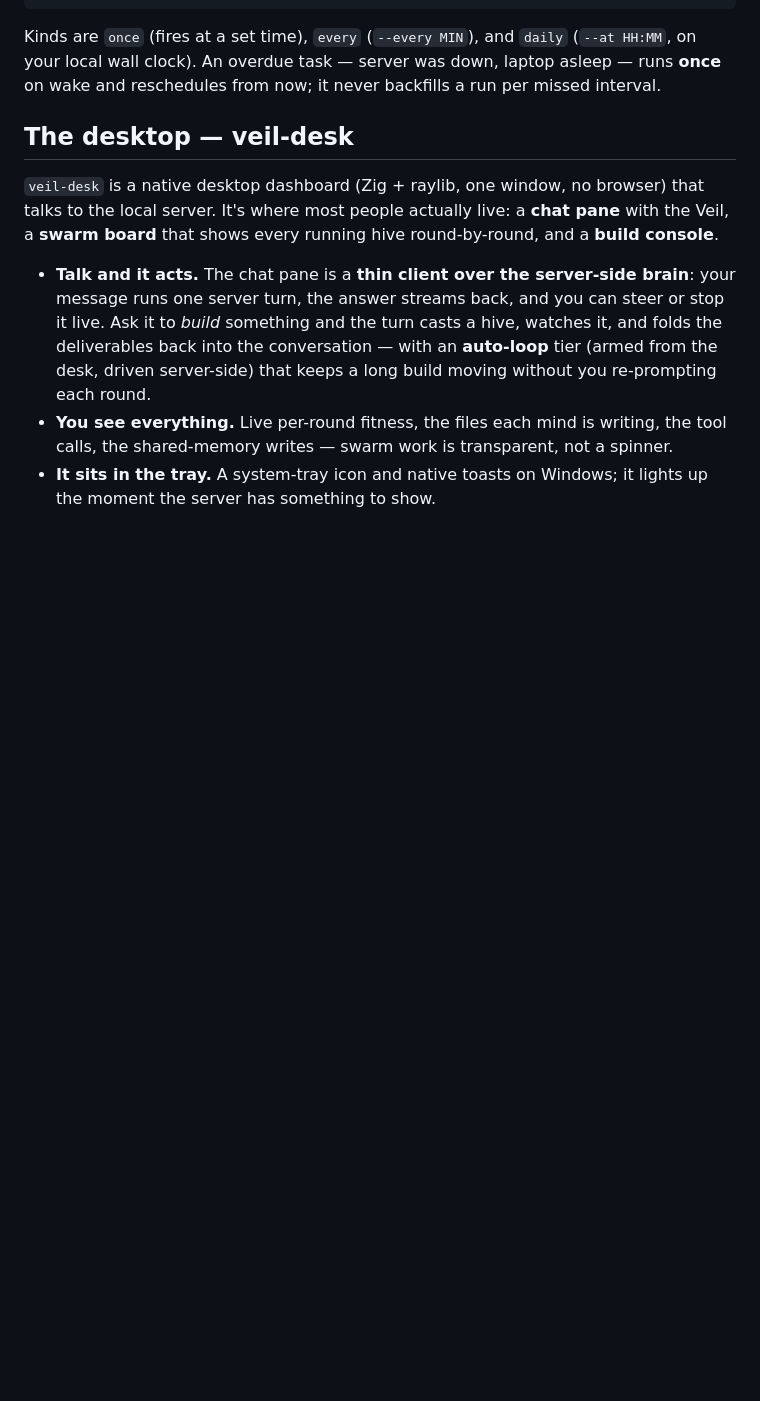
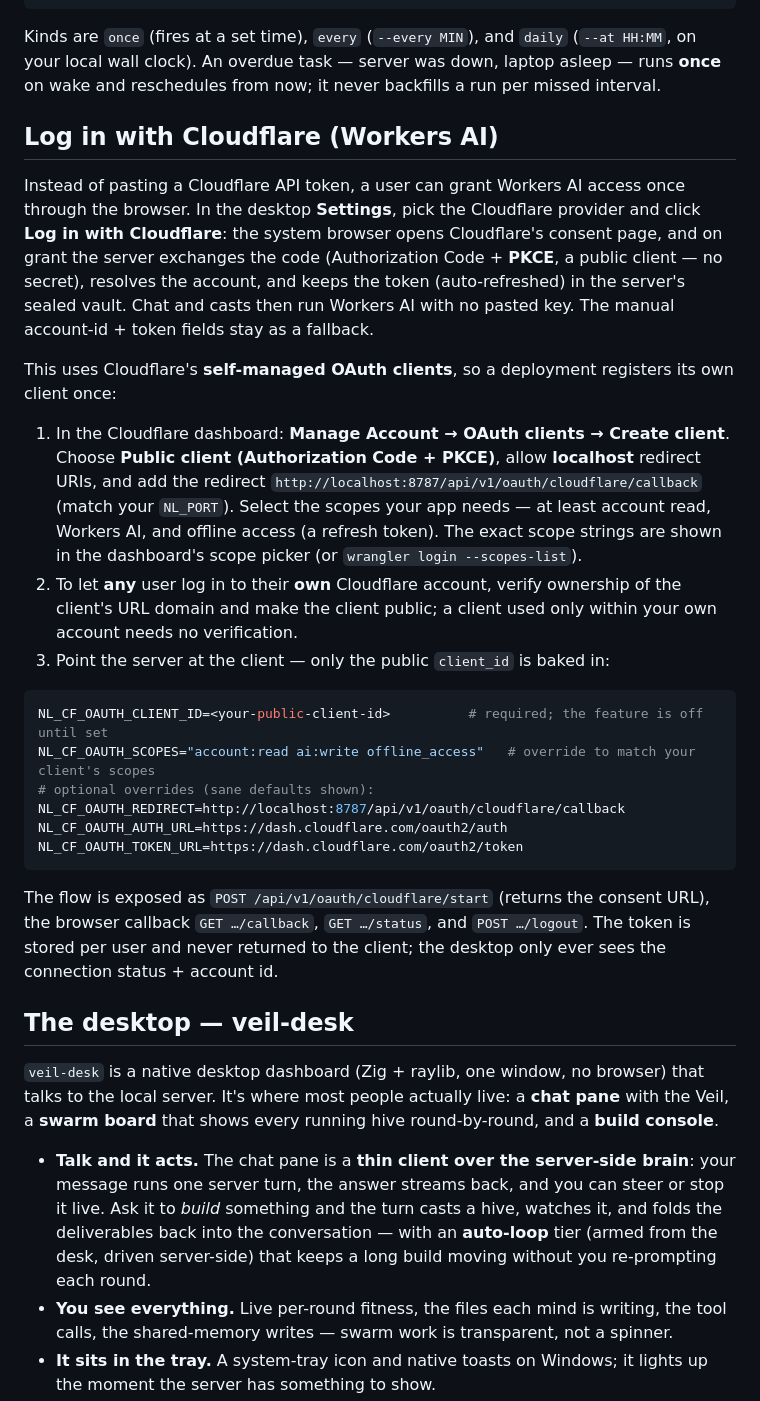
Before and after one commit to gary23w/nl-veil, a Markdown page: README.md, the part around the change. Rendered like a GitHub page; blank space fills up the shorter version.

Commit message:
docs: document Log in with Cloudflare (self-managed OAuth) setup
New README section: the browser login flow, and the one-time setup — register a
public OAuth client (PKCE, localhost redirect), verify a domain to let any user
log in to their own account, and the NL_CF_OAUTH_* env vars (only the public
client_id is required; scopes/endpoints are overridable). Notes the token is
stored server-side per user and never returned to the client.

````diff
--- a/README.md
+++ b/README.md
@@ -170,6 +170,39 @@ veil sched rm <id>
 Kinds are `once` (fires at a set time), `every` (`--every MIN`), and `daily` (`--at HH:MM`, on your
 local wall clock). An overdue task — server was down, laptop asleep — runs **once** on wake and
 reschedules from now; it never backfills a run per missed interval.
+
+## Log in with Cloudflare (Workers AI)
+
+Instead of pasting a Cloudflare API token, a user can grant Workers AI access once through the browser.
+In the desktop **Settings**, pick the Cloudflare provider and click **Log in with Cloudflare**: the
+system browser opens Cloudflare's consent page, and on grant the server exchanges the code
+(Authorization Code + **PKCE**, a public client — no secret), resolves the account, and keeps the token
+(auto-refreshed) in the server's sealed vault. Chat and casts then run Workers AI with no pasted key.
+The manual account-id + token fields stay as a fallback.
+
+This uses Cloudflare's **self-managed OAuth clients**, so a deployment registers its own client once:
+
+1. In the Cloudflare dashboard: **Manage Account → OAuth clients → Create client**. Choose **Public
+   client (Authorization Code + PKCE)**, allow **localhost** redirect URIs, and add the redirect
+   `http://localhost:8787/api/v1/oauth/cloudflare/callback` (match your `NL_PORT`). Select the scopes
+   your app needs — at least account read, Workers AI, and offline access (a refresh token). The exact
+   scope strings are shown in the dashboard's scope picker (or `wrangler login --scopes-list`).
+2. To let **any** user log in to their **own** Cloudflare account, verify ownership of the client's URL
+   domain and make the client public; a client used only within your own account needs no verification.
+3. Point the server at the client — only the public `client_id` is baked in:
+
+```sh
+NL_CF_OAUTH_CLIENT_ID=<your-public-client-id>          # required; the feature is off until set
+NL_CF_OAUTH_SCOPES="account:read ai:write offline_access"   # override to match your client's scopes
+# optional overrides (sane defaults shown):
+NL_CF_OAUTH_REDIRECT=http://localhost:8787/api/v1/oauth/cloudflare/callback
+NL_CF_OAUTH_AUTH_URL=https://dash.cloudflare.com/oauth2/auth
+NL_CF_OAUTH_TOKEN_URL=https://dash.cloudflare.com/oauth2/token
+```
+
+The flow is exposed as `POST /api/v1/oauth/cloudflare/start` (returns the consent URL), the browser
+callback `GET …/callback`, `GET …/status`, and `POST …/logout`. The token is stored per user and never
+returned to the client; the desktop only ever sees the connection status + account id.
 
 ## The desktop — veil-desk
 
````
